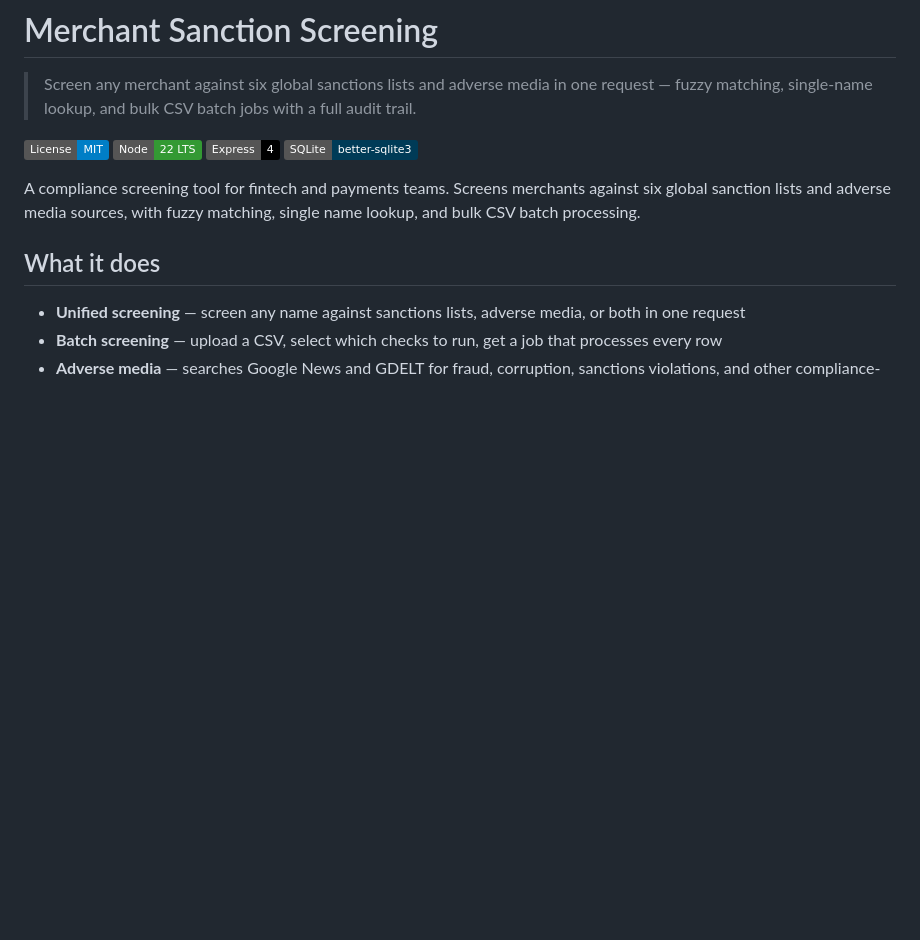
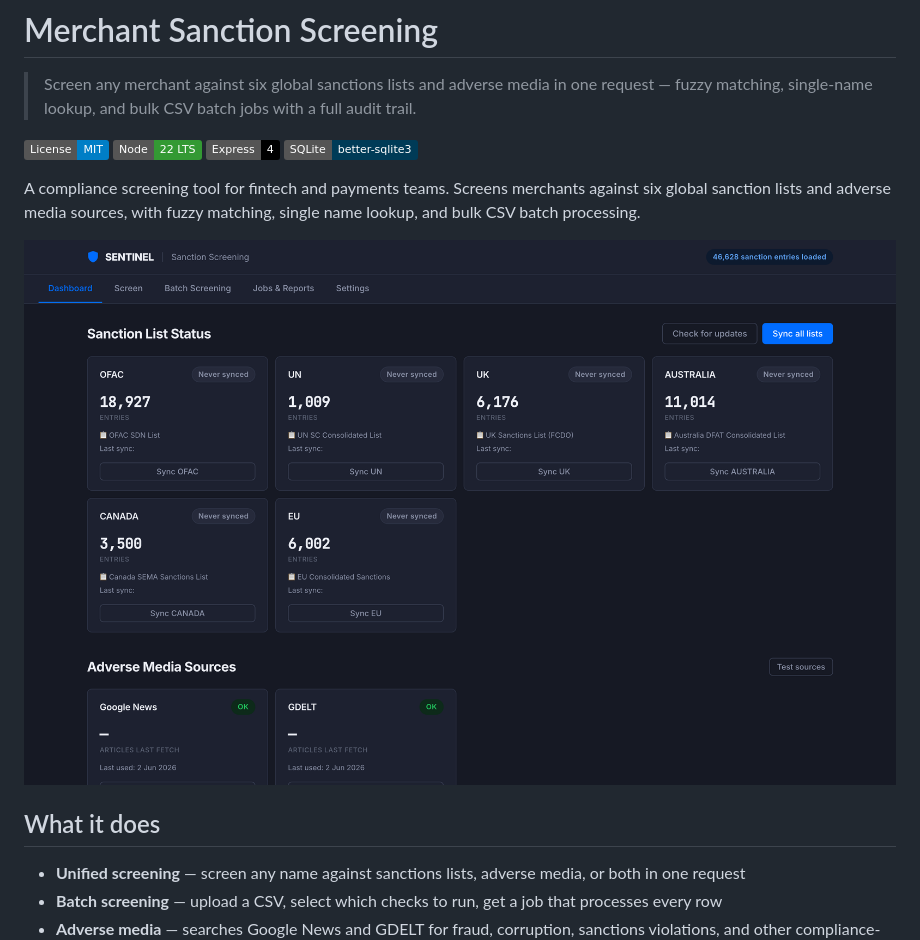
Before and after one commit to AyodejiOO/merchant-screening, a Markdown page: README.md, the part around the change. Drawn GitHub-style; pictures changed too: docs/screenshot.png (added); badges without logos; blank space fills up the shorter version.

Commit message:
Add dashboard screenshot to README

```diff
--- a/README.md
+++ b/README.md
@@ -8,6 +8,8 @@
 ![SQLite](https://img.shields.io/badge/SQLite-better--sqlite3-003B57?logo=sqlite&logoColor=white)
 
 A compliance screening tool for fintech and payments teams. Screens merchants against six global sanction lists and adverse media sources, with fuzzy matching, single name lookup, and bulk CSV batch processing.
+
+![Sanction Screening dashboard — list status across OFAC, EU, UN, UK, Australia and Canada, plus adverse media sources](docs/screenshot.png)
 
 ## What it does
 
```
